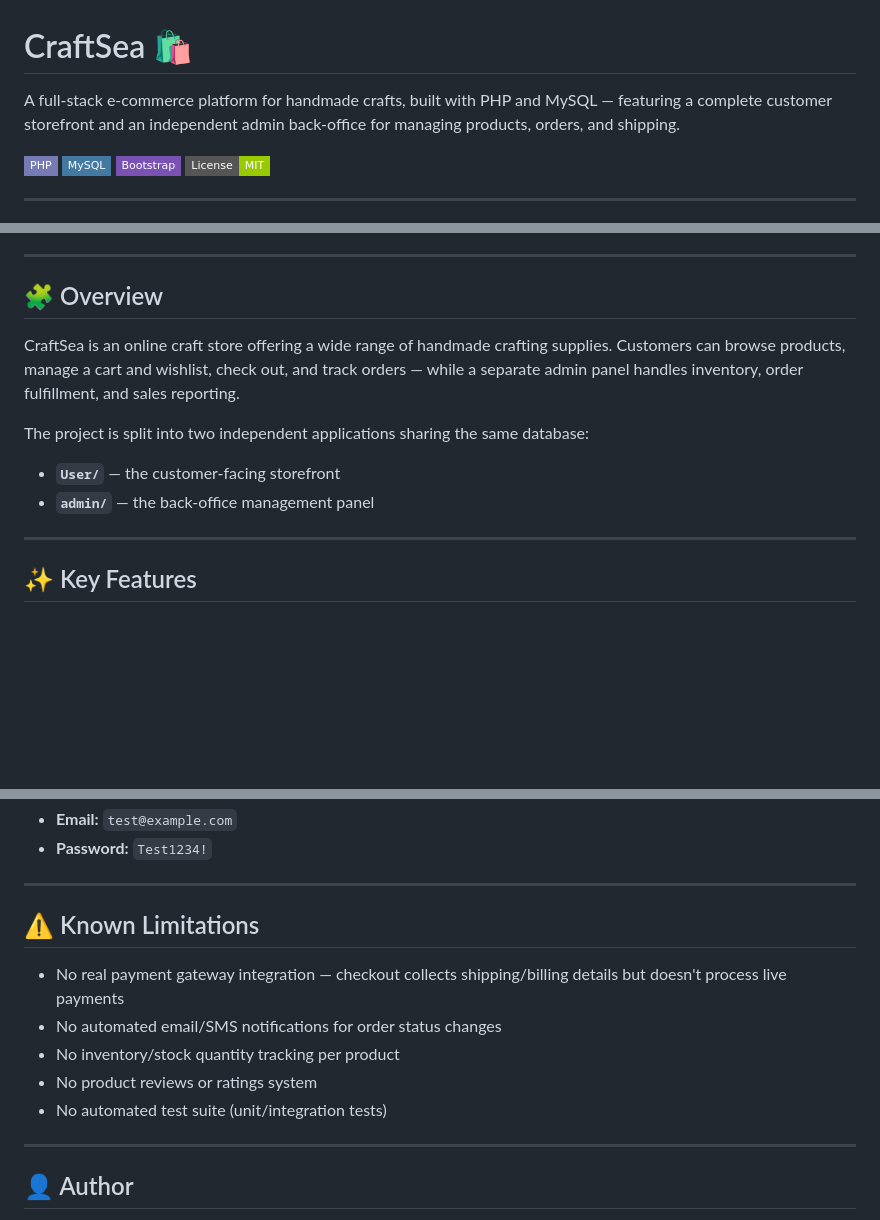
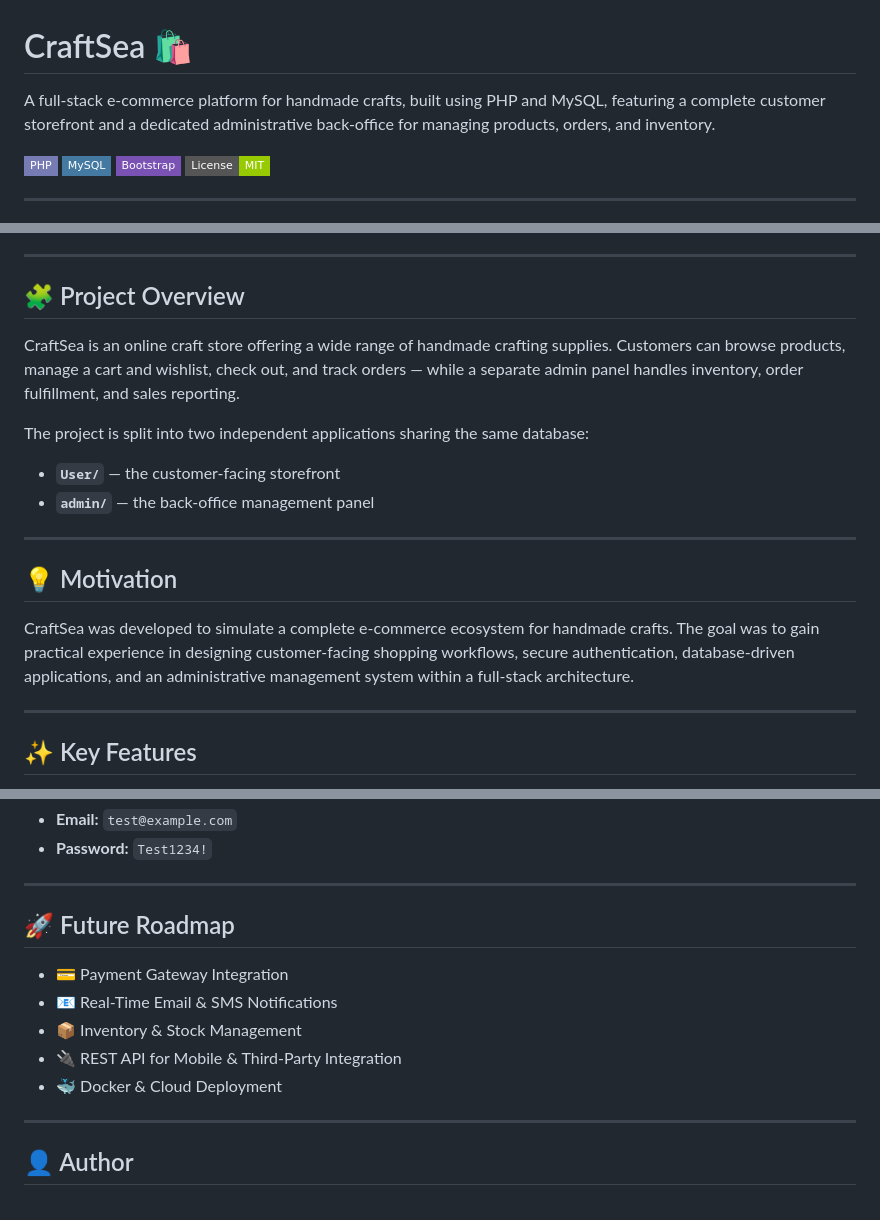
Before and after one commit to Deepak-kumar-4/CraftSea, a Markdown page: README.md, 3 parts joined by grey strips. Drawn GitHub-style; badges without logos; blank space fills up the shorter version.

```diff
--- a/README.md
+++ b/README.md
@@ -1,6 +1,6 @@
 # CraftSea 🛍️
 
-A full-stack e-commerce platform for handmade crafts, built with PHP and MySQL — featuring a complete customer storefront and an independent admin back-office for managing products, orders, and shipping.
+A full-stack e-commerce platform for handmade crafts, built using PHP and MySQL, featuring a complete customer storefront and a dedicated administrative back-office for managing products, orders, and inventory.
 
 ![PHP](https://img.shields.io/badge/PHP-777BB4?style=flat-square&logo=php&logoColor=white)
 ![MySQL](https://img.shields.io/badge/MySQL-4479A1?style=flat-square&logo=mysql&logoColor=white)
@@ -24,7 +24,7 @@ A full-stack e-commerce platform for handmade crafts, built with PHP and MySQL
 
 ---
 
-## 🧩 Overview
+## 🧩 Project Overview
 
 CraftSea is an online craft store offering a wide range of handmade crafting supplies. Customers can browse products, manage a cart and wishlist, check out, and track orders — while a separate admin panel handles inventory, order fulfillment, and sales reporting.
 
@@ -32,6 +32,12 @@ The project is split into two independent applications sharing the same database
 
 - **`User/`** — the customer-facing storefront
 - **`admin/`** — the back-office management panel
+
+---
+
+## 💡 Motivation
+
+CraftSea was developed to simulate a complete e-commerce ecosystem for handmade crafts. The goal was to gain practical experience in designing customer-facing shopping workflows, secure authentication, database-driven applications, and an administrative management system within a full-stack architecture.
 
 ---
 
@@ -243,13 +299,13 @@ A demo customer account is seeded in the database for testing:
 
 ---
 
-## ⚠️ Known Limitations
+## 🚀 Future Roadmap
 
-- No real payment gateway integration — checkout collects shipping/billing details but doesn't process live payments
-- No automated email/SMS notifications for order status changes
-- No inventory/stock quantity tracking per product
-- No product reviews or ratings system
-- No automated test suite (unit/integration tests)
+- 💳 Payment Gateway Integration
+- 📧 Real-Time Email & SMS Notifications
+- 📦 Inventory & Stock Management
+- 🔌 REST API for Mobile & Third-Party Integration
+- 🐳 Docker & Cloud Deployment
 
 ---
 
```
Also changed, not shown: other parts of README.md (+54 -4 lines).
